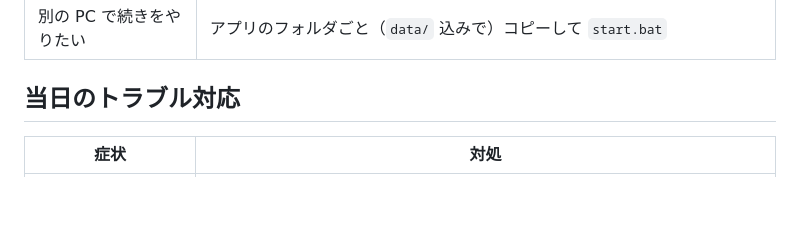
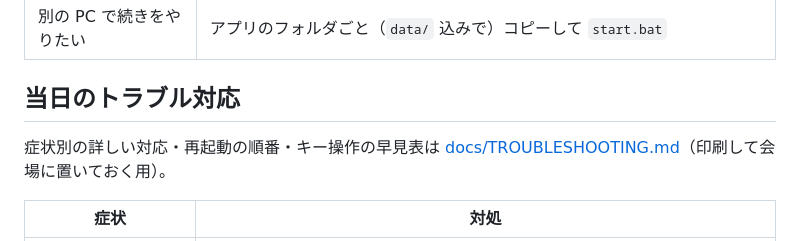
Before and after one commit to lpm8139/kitano-decibel, a Markdown page: README.md, the part around the change. GitHub-like rendering; blank space fills up the shorter version.

Commit message:
トラブル対応マニュアル（docs/TROUBLESHOOTING.md）を追加
Co-Authored-By: Claude Opus 5.5 <noreply@anthropic.com>
Claude-Session: https://claude.ai/code/session_01XCHQCzAJQzFiRa3G53JN76

```diff
--- a/README.md
+++ b/README.md
@@ -169,6 +169,8 @@ data/
 
 ## 当日のトラブル対応
 
+症状別の詳しい対応・再起動の順番・キー操作の早見表は [docs/TROUBLESHOOTING.md](docs/TROUBLESHOOTING.md)（印刷して会場に置いておく用）。
+
 | 症状 | 対処 |
 |---|---|
 | 右上が「マイクエラー」/ 卓に赤字メッセージ | メッセージに従う。まず下の各項目を確認 |
```
Also changed, not shown: docs/TROUBLESHOOTING.md (added, +128 -0 lines).
